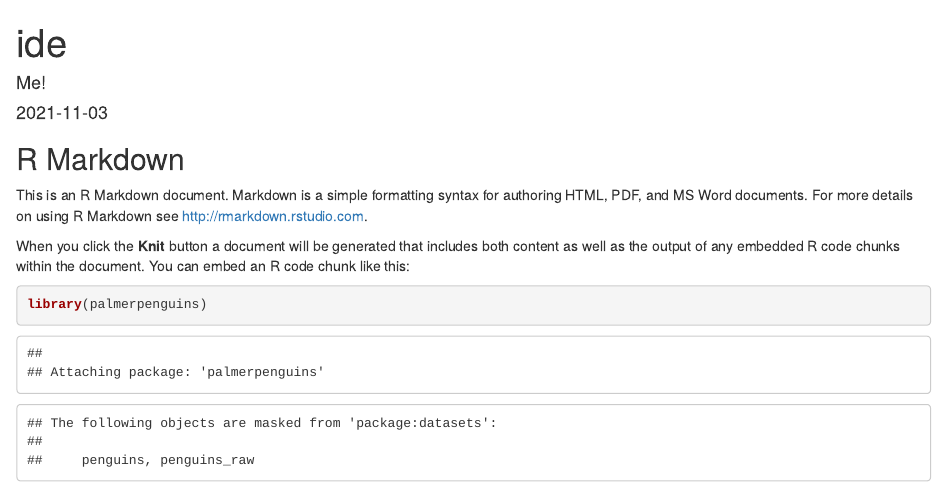
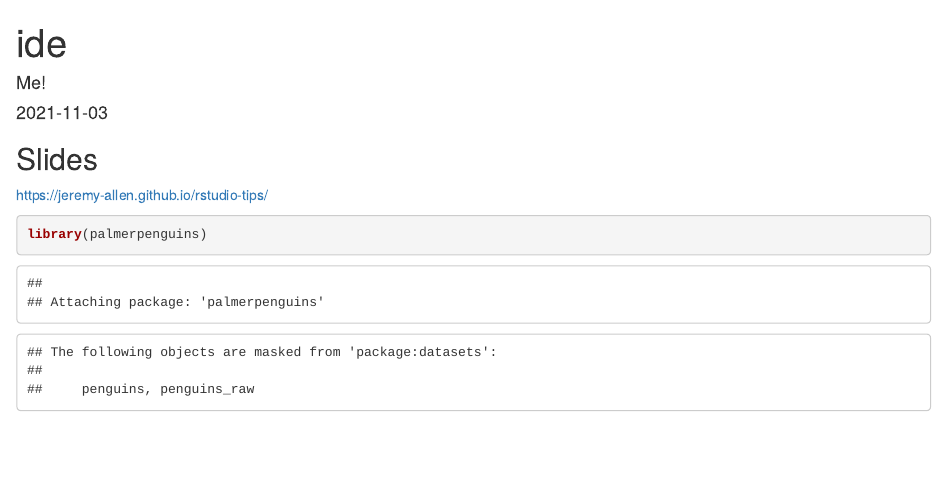
Before and after one commit to jeremy-allen/rstudio-tips, an R Markdown document (01_ide.Rmd): the page in a window 1100 px wide, from its top. Rendered offline with R 4.5, knitr and Pandoc, with nearby package versions.

Commit message:
added link to slides

````diff
--- a/01_ide.Rmd
+++ b/01_ide.Rmd
@@ -11,11 +11,10 @@
 knitr::opts_chunk$set(echo = TRUE)
 ```
 
-## R Markdown
+## Slides
 
-This is an R Markdown document. Markdown is a simple formatting syntax for authoring HTML, PDF, and MS Word documents. For more details on using R Markdown see <http://rmarkdown.rstudio.com>.
+[https://jeremy-allen.github.io/rstudio-tips/](https://jeremy-allen.github.io/rstudio-tips/)
 
-When you click the **Knit** button a document will be generated that includes both content as well as the output of any embedded R code chunks within the document. You can embed an R code chunk like this:
 
 ```{r packages}
 
````
